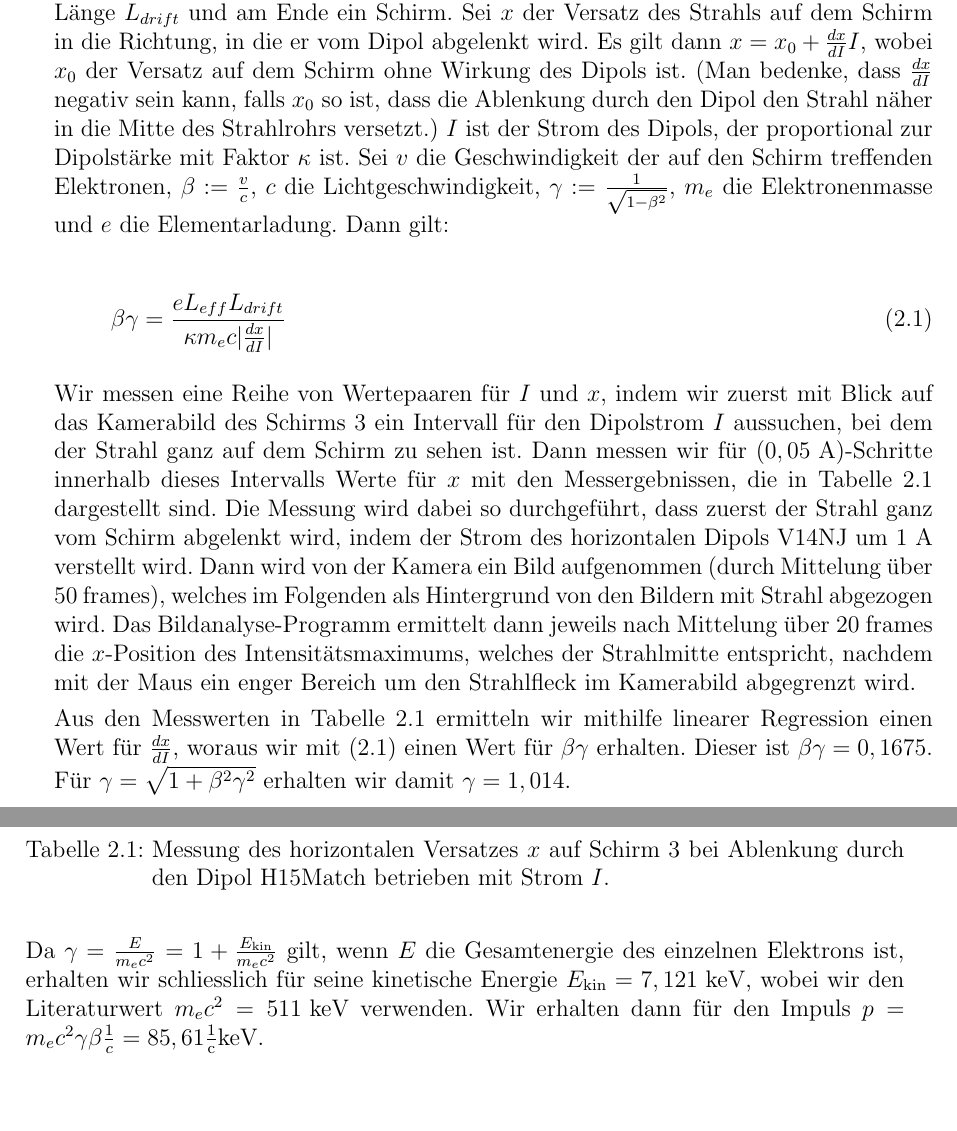
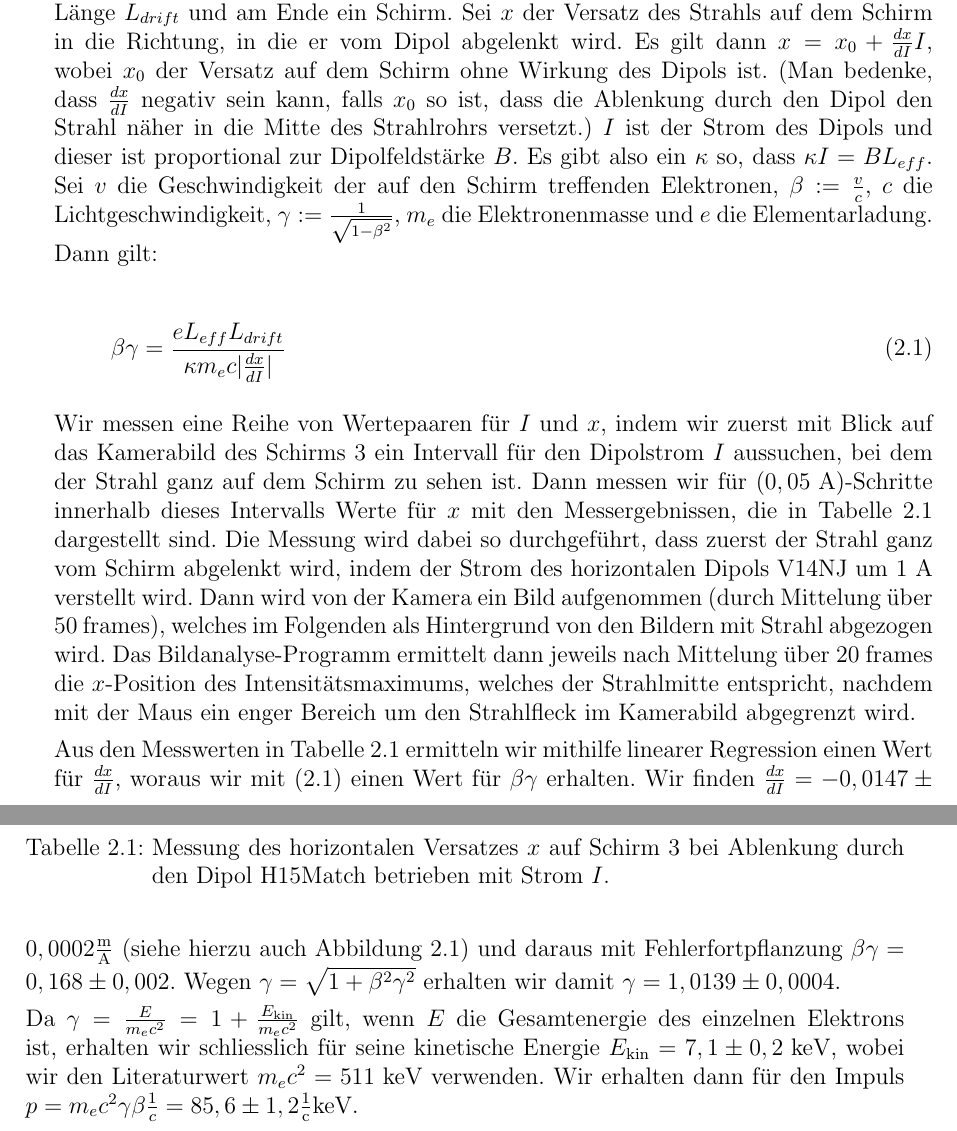
Before and after one commit to raiden021/salome, a LaTeX document (protokoll_salome.tex, which reads kap02.tex): two parts of pages 6 and 7 of 12 before the commit and two parts of pages 6 and 7 of 13 after it, joined at a grey line, cut so that both start at the same text, the shorter picture padded with empty space. Compiled offline with pdfLaTeX; the source files are stored in an older character set and shown here as Unicode.

Commit message:
fehlerrechnung in energiemessung

```diff
--- a/kap02.tex
+++ b/kap02.tex
@@ -23,8 +23,9 @@ $x = x_0 + \frac{dx}{dI} I$, wobei $x_0$ der Versatz auf dem Schirm
 ohne Wirkung des Dipols ist. (Man bedenke, dass $\frac{dx}{dI}$ negativ
 sein kann, falls $x_0$ so ist, dass die Ablenkung durch den Dipol
 den Strahl näher in die Mitte des Strahlrohrs versetzt.) $I$ ist der
-Strom des Dipols, der proportional zur Dipolstärke
-mit Faktor $\kappa$ ist. Sei $v$ die Geschwindigkeit der auf den
+Strom des Dipols und dieser ist proportional zur Dipolfeldstärke $B$.
+Es gibt also ein $\kappa$ so, dass $\kappa I = B L_{eff}$.
+Sei $v$ die Geschwindigkeit der auf den
 Schirm treffenden Elektronen, $\beta := \frac{v}{c}$, $c$ die Lichtgeschwindigkeit,
 $\gamma := \frac{1}{\sqrt{1-\beta^2}}$, $m_e$ die Elektronenmasse und $e$
 die Elementarladung.
@@ -53,8 +54,11 @@ den Strahlfleck im Kamerabild abgegrenzt wird.
 Aus den Messwerten in Tabelle \ref{tab:dipolabl} ermitteln wir mithilfe
 linearer Regression einen Wert für $\frac{dx}{dI}$,
 woraus wir mit \eqref{eq:dipolabl} einen Wert für $\beta \gamma$ erhalten.
-Dieser ist $\beta\gamma = 0,1675$. Für $\gamma = \sqrt{1+\beta^2\gamma^2}$
-erhalten wir damit $\gamma = 1,014$.
+Wir finden $\frac{dx}{dI} = -0,0147 \pm 0,0002 \frac{\text{m}}{\text{A}}$
+(siehe hierzu auch Abbildung \ref{linreg}) und
+daraus mit Fehlerfortpflanzung $\beta\gamma = 0,168 \pm 0,002$.
+Wegen $\gamma = \sqrt{1+\beta^2\gamma^2}$
+erhalten wir damit $\gamma = 1,0139 \pm 0,0004$.
 
 \begin{table}[ht]
 \centering
@@ -93,6 +101,10 @@ I\text{ [A]}	&		x\text{ [mm]}	 \\ [0.2ex]
+\end{figure}
+
 Da $\gamma = \frac{E}{m_e c^2} = 1 + \frac{E_{\text{kin}}}{m_e c^2}$ gilt,
 wenn $E$ die Gesamtenergie des einzelnen Elektrons ist, erhalten wir
-schliesslich für seine kinetische Energie $E_{\text{kin}} = 7,121 \text{ keV}$,
+schliesslich für seine kinetische Energie $E_{\text{kin}} = 7,1 \pm 0,2
+\text{ keV}$,
 wobei wir den Literaturwert $m_e c^2 = 511\text{ keV}$ verwenden. Wir erhalten
 dann für den Impuls
-$p = m_e c^2 \gamma \beta \frac{1}{c} = 85,61\frac{1}{\text{c}} \text{keV}$.
+$p = m_e c^2 \gamma \beta \frac{1}{c} = 85,6 \pm 1,2
+\frac{1}{\text{c}} \text{keV}$.
```
Also changed, not shown: protokoll_salome.pdf, kap02.tex (4 more changed lines), 11 other files.
